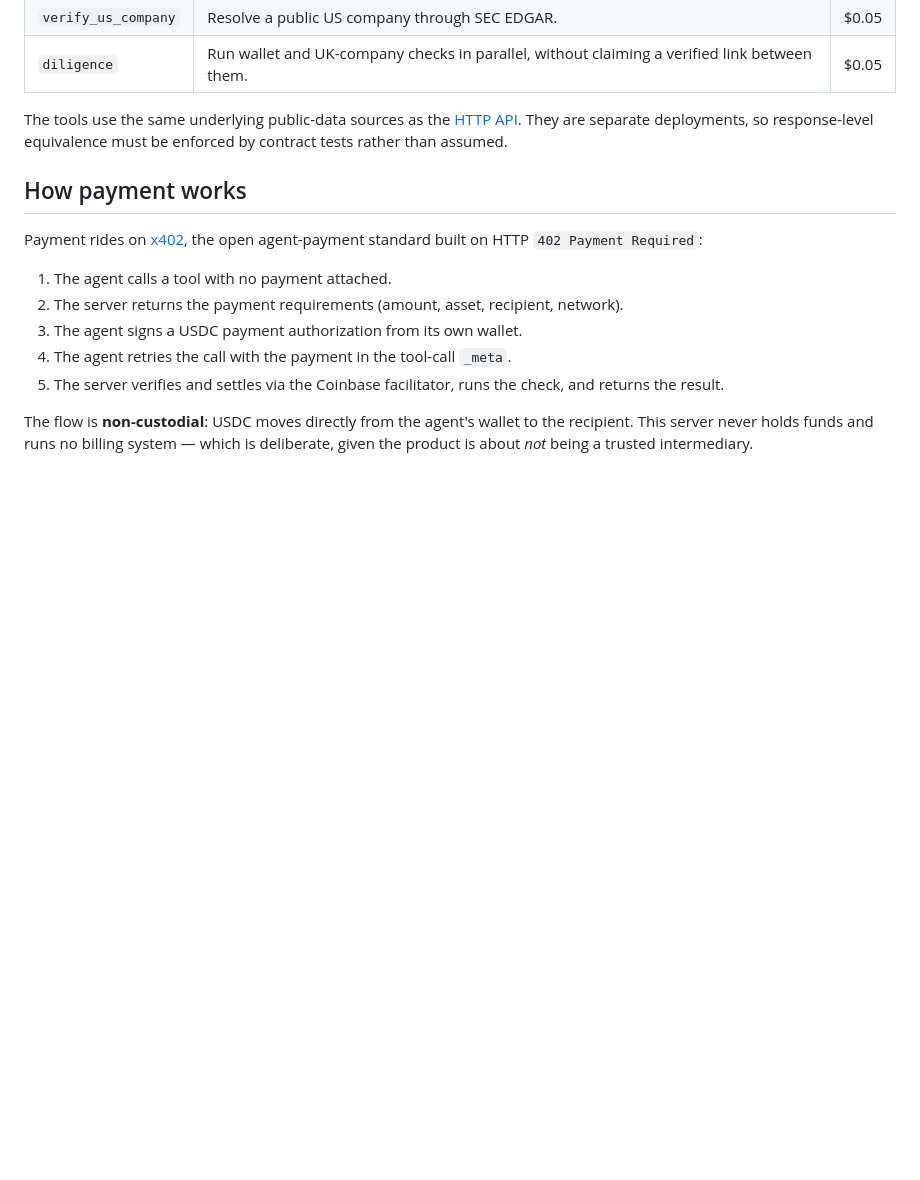
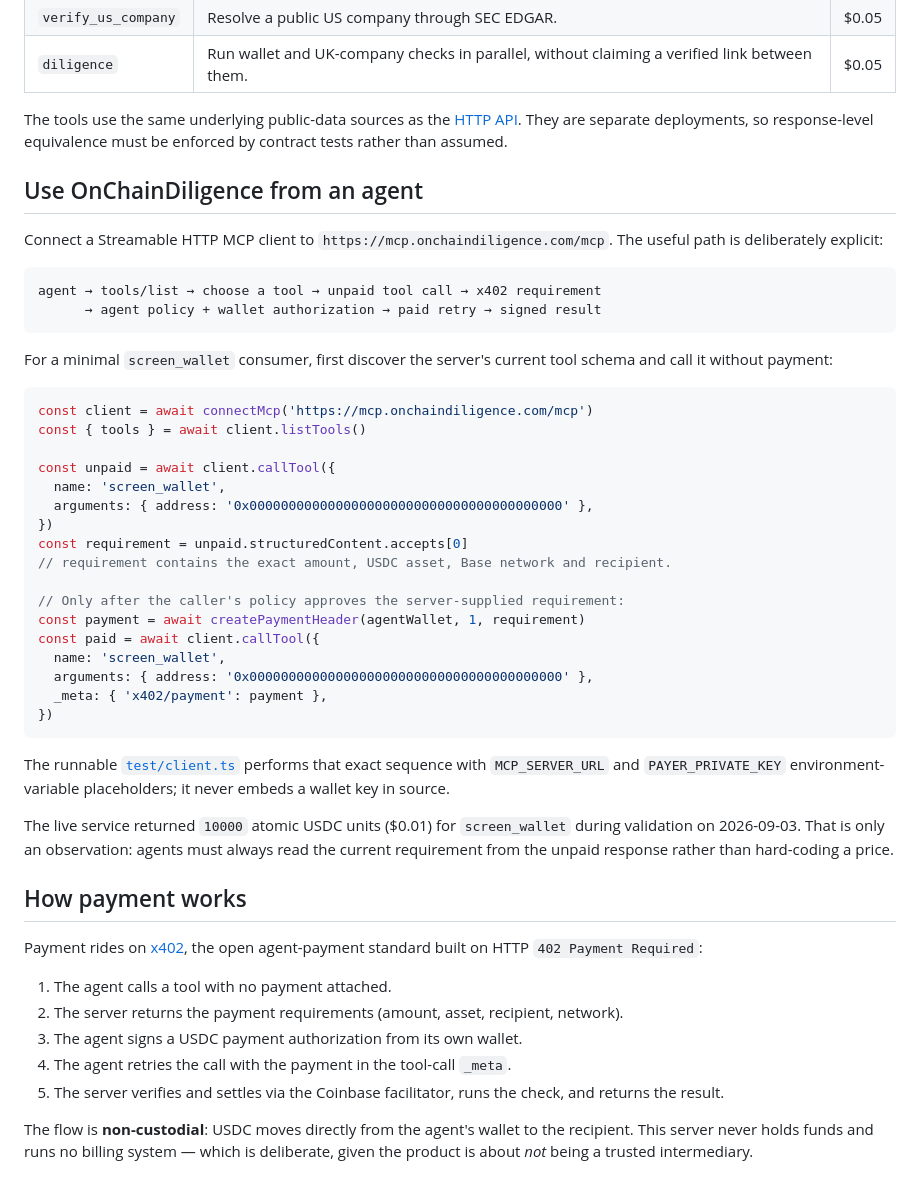
Before and after one commit to Qazza1/onchaindiligence-mcp, a Markdown page: README.md, the part around the change. GitHub-like rendering; blank space fills up the shorter version.

Commit message:
docs: add MCP agent activation quick-start

````diff
--- a/README.md
+++ b/README.md
@@ -19,6 +19,48 @@ An agent connects over Streamable HTTP and finds five tools:
 | `diligence` | Run wallet and UK-company checks in parallel, without claiming a verified link between them. | $0.05 |
 
 The tools use the same underlying public-data sources as the [HTTP API](https://api.onchaindiligence.com). They are separate deployments, so response-level equivalence must be enforced by contract tests rather than assumed.
+
+## Use OnChainDiligence from an agent
+
+Connect a Streamable HTTP MCP client to `https://mcp.onchaindiligence.com/mcp`.
+The useful path is deliberately explicit:
+
+```text
+agent → tools/list → choose a tool → unpaid tool call → x402 requirement
+      → agent policy + wallet authorization → paid retry → signed result
+```
+
+For a minimal `screen_wallet` consumer, first discover the server's current
+tool schema and call it without payment:
+
+```ts
+const client = await connectMcp('https://mcp.onchaindiligence.com/mcp')
+const { tools } = await client.listTools()
+
+const unpaid = await client.callTool({
+  name: 'screen_wallet',
+  arguments: { address: '0x0000000000000000000000000000000000000000' },
+})
+const requirement = unpaid.structuredContent.accepts[0]
+// requirement contains the exact amount, USDC asset, Base network and recipient.
+
+// Only after the caller's policy approves the server-supplied requirement:
+const payment = await createPaymentHeader(agentWallet, 1, requirement)
+const paid = await client.callTool({
+  name: 'screen_wallet',
+  arguments: { address: '0x0000000000000000000000000000000000000000' },
+  _meta: { 'x402/payment': payment },
+})
+```
+
+The runnable [`test/client.ts`](./test/client.ts) performs that exact sequence
+with `MCP_SERVER_URL` and `PAYER_PRIVATE_KEY` environment-variable placeholders;
+it never embeds a wallet key in source.
+
+The live service returned `10000` atomic USDC units ($0.01) for
+`screen_wallet` during validation on 2026-09-03. That is only an observation:
+agents must always read the current requirement from the unpaid response rather
+than hard-coding a price.
 
 ## How payment works
 
````
